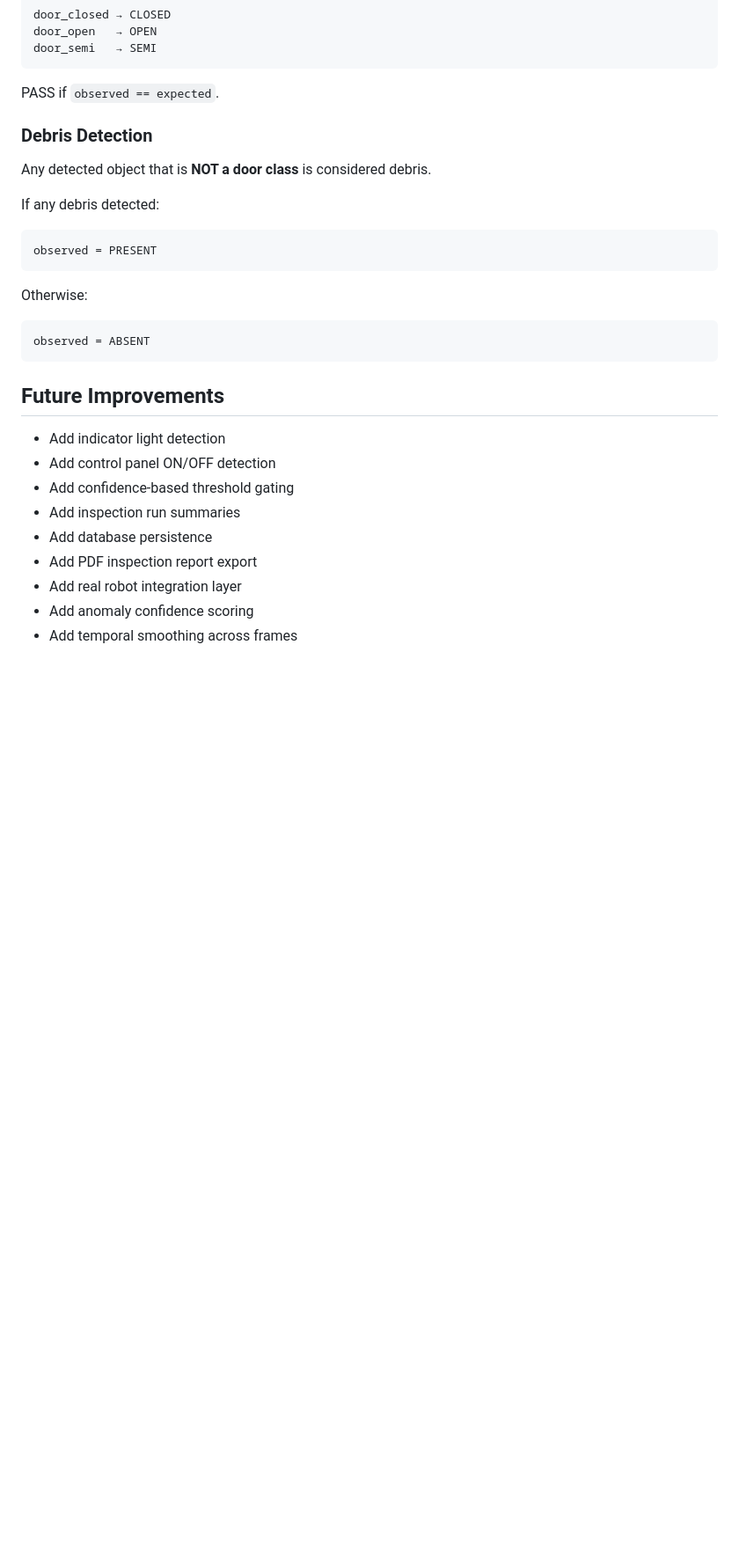
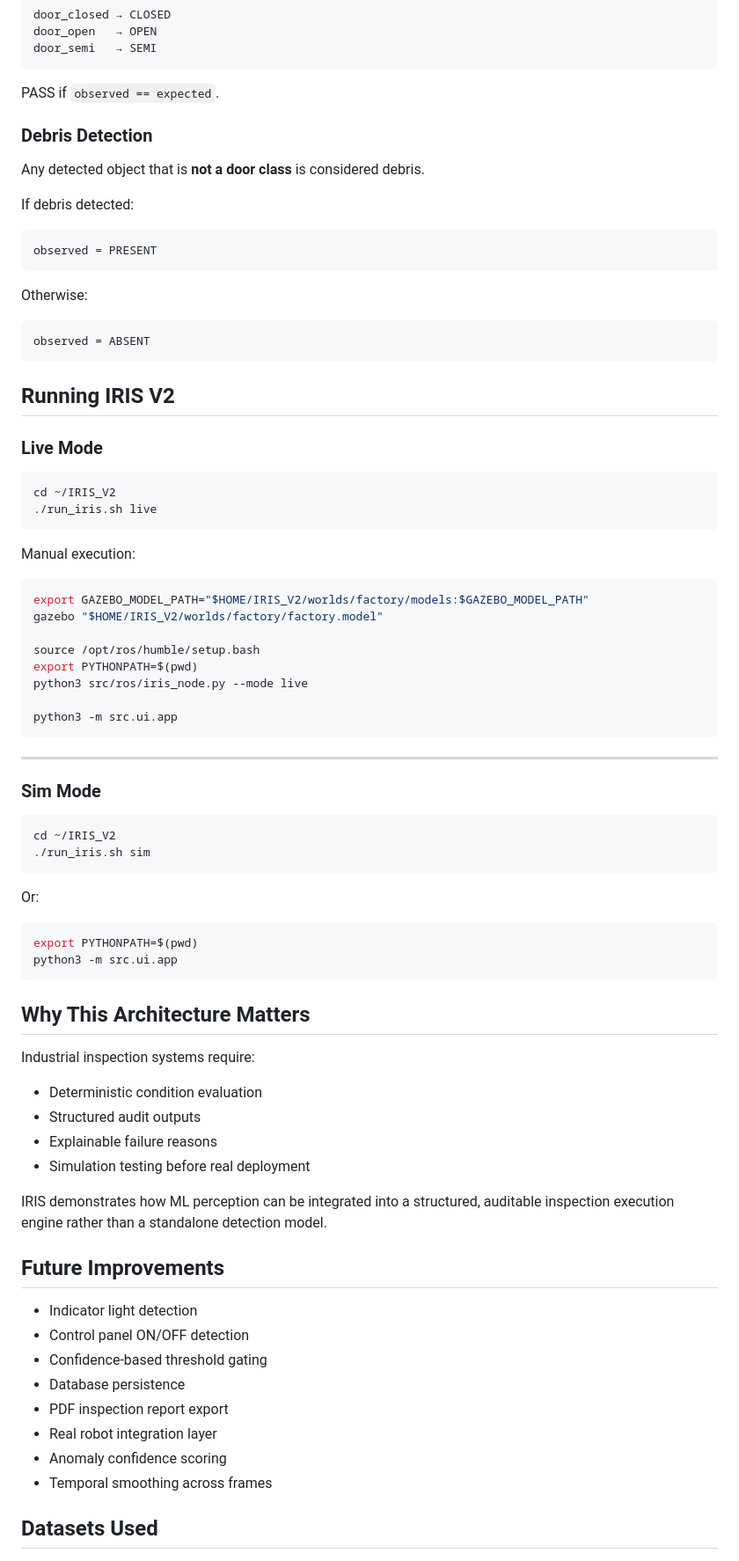
Before and after one commit to mun0404/IRIS, a Markdown page: ReadMe.md, the part around one of its changes. Shown at 88% size. Drawn GitHub-style; blank space fills up the shorter version.

````diff
--- a/ReadMe.md
+++ b/ReadMe.md
@@ -458,13 +401,11 @@ door_semi   → SEMI
 
 PASS if `observed == expected`.
 
-
-
 ### Debris Detection
 
-Any detected object that is **NOT a door class** is considered debris.
+Any detected object that is **not a door class** is considered debris.
 
-If any debris detected:
+If debris detected:
 
 ```
 observed = PRESENT
@@ -476,18 +417,65 @@ Otherwise:
 observed = ABSENT
 ```
 
+## Running IRIS V2
 
+### Live Mode
+
+```bash
+cd ~/IRIS_V2
+./run_iris.sh live
+```
+
+Manual execution:
+
+```bash
+export GAZEBO_MODEL_PATH="$HOME/IRIS_V2/worlds/factory/models:$GAZEBO_MODEL_PATH"
+gazebo "$HOME/IRIS_V2/worlds/factory/factory.model"
+
+source /opt/ros/humble/setup.bash
+export PYTHONPATH=$(pwd)
+python3 src/ros/iris_node.py --mode live
+
+python3 -m src.ui.app
+```
+
+---
+
+### Sim Mode
+
+```bash
+cd ~/IRIS_V2
+./run_iris.sh sim
+```
+
+Or:
+
+```bash
+export PYTHONPATH=$(pwd)
+python3 -m src.ui.app
+```
+
+## Why This Architecture Matters
+
+Industrial inspection systems require:
+
+- Deterministic condition evaluation
+- Structured audit outputs
+- Explainable failure reasons
+- Simulation testing before real deployment
+
+IRIS demonstrates how ML perception can be integrated into a structured, auditable inspection execution engine rather than a standalone detection model.
 
 ## Future Improvements
 
-- Add indicator light detection
-- Add control panel ON/OFF detection
-- Add confidence-based threshold gating
-- Add inspection run summaries
-- Add database persistence
-- Add PDF inspection report export
-- Add real robot integration layer
-- Add anomaly confidence scoring
-- Add temporal smoothing across frames
+- Indicator light detection
+- Control panel ON/OFF detection
+- Confidence-based threshold gating
+- Database persistence
+- PDF inspection report export
+- Real robot integration layer
+- Anomaly confidence scoring
+- Temporal smoothing across frames
 
+## Datasets Used
 
````
Also changed, not shown: other parts of ReadMe.md (+159 -218 lines).
